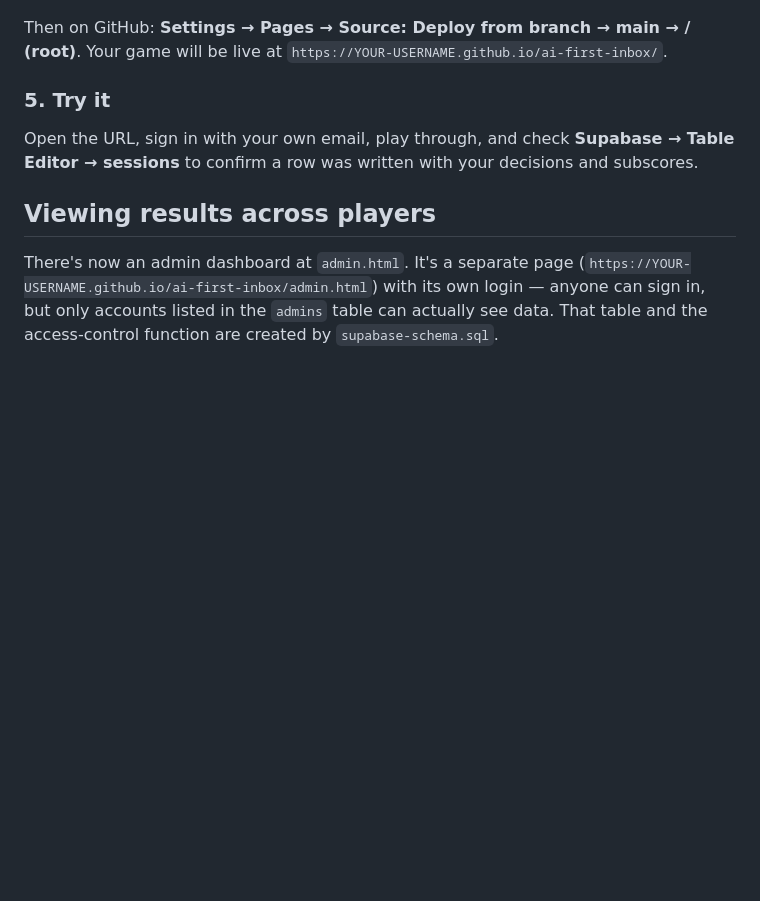
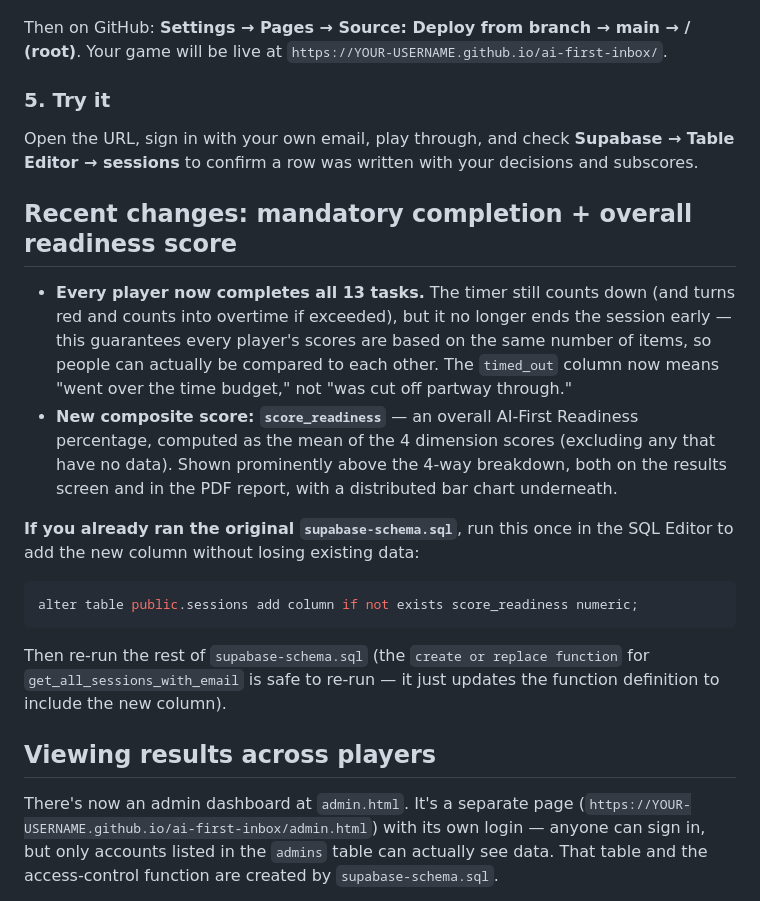
Before and after one commit to rexfernandes/ai-first-inbox, a Markdown page: README.md, the part around the change. Rendered like a GitHub page; blank space fills up the shorter version.

````diff
--- a/README.md
+++ b/README.md
@@ -55,6 +55,29 @@ Open the URL, sign in with your own email, play through, and check
 **Supabase → Table Editor → sessions** to confirm a row was written with
 your decisions and subscores.
 
+## Recent changes: mandatory completion + overall readiness score
+
+- **Every player now completes all 13 tasks.** The timer still counts down
+  (and turns red and counts into overtime if exceeded), but it no longer
+  ends the session early — this guarantees every player's scores are based
+  on the same number of items, so people can actually be compared to each
+  other. The `timed_out` column now means "went over the time budget," not
+  "was cut off partway through."
+- **New composite score: `score_readiness`** — an overall AI-First
+  Readiness percentage, computed as the mean of the 4 dimension scores
+  (excluding any that have no data). Shown prominently above the 4-way
+  breakdown, both on the results screen and in the PDF report, with a
+  distributed bar chart underneath.
+
+**If you already ran the original `supabase-schema.sql`**, run this once in
+the SQL Editor to add the new column without losing existing data:
+```sql
+alter table public.sessions add column if not exists score_readiness numeric;
+```
+Then re-run the rest of `supabase-schema.sql` (the `create or replace
+function` for `get_all_sessions_with_email` is safe to re-run — it just
+updates the function definition to include the new column).
+
 ## Viewing results across players
 
 There's now an admin dashboard at `admin.html`. It's a separate page
````
